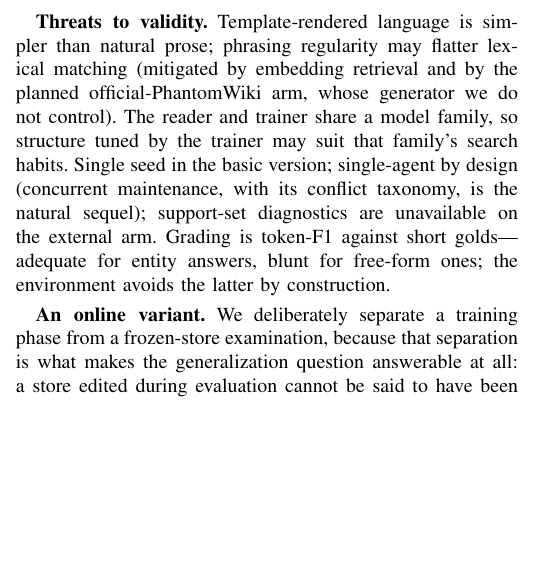
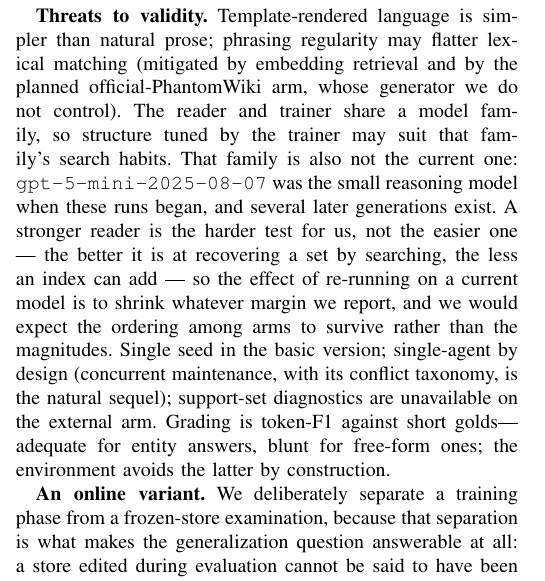
Before and after one commit to impanyu/Training-a-Knowledge-Base-Supervised-Structure-Learning-for-Agent-Curated-Document-Stores, a LaTeX paper (paper/main.tex): part of one column of page 11 of 12, cut so that both start at the same text, the shorter picture padded with empty space. Compiled offline with pdfLaTeX.

Commit message:
note that the model snapshot is a year old and which way that cuts

```diff
--- a/paper/main.tex
+++ b/paper/main.tex
@@ -1109,7 +1109,14 @@ unsupervised agent operation on shared state.
 prose; phrasing regularity may flatter lexical matching (mitigated by embedding
 retrieval and by the planned official-PhantomWiki arm, whose generator we do not
 control). The reader and trainer share a model family, so structure tuned by the
-trainer may suit that family's search habits. Single seed in the basic version;
+trainer may suit that family's search habits. That family is also not the
+current one: \texttt{gpt-5-mini-2025-08-07} was the small reasoning model
+when these runs began, and several later generations exist. A stronger
+reader is the harder test for us, not the easier one --- the better it is at
+recovering a set by searching, the less an index can add --- so the effect
+of re-running on a current model is to shrink whatever margin we report,
+and we would expect the ordering among arms to survive rather than the
+magnitudes. Single seed in the basic version;
 single-agent by design (concurrent maintenance, with its conflict taxonomy, is the
 natural sequel); support-set diagnostics are unavailable on the external arm.
 Grading is token-F1 against short golds---adequate for entity answers, blunt for
```
